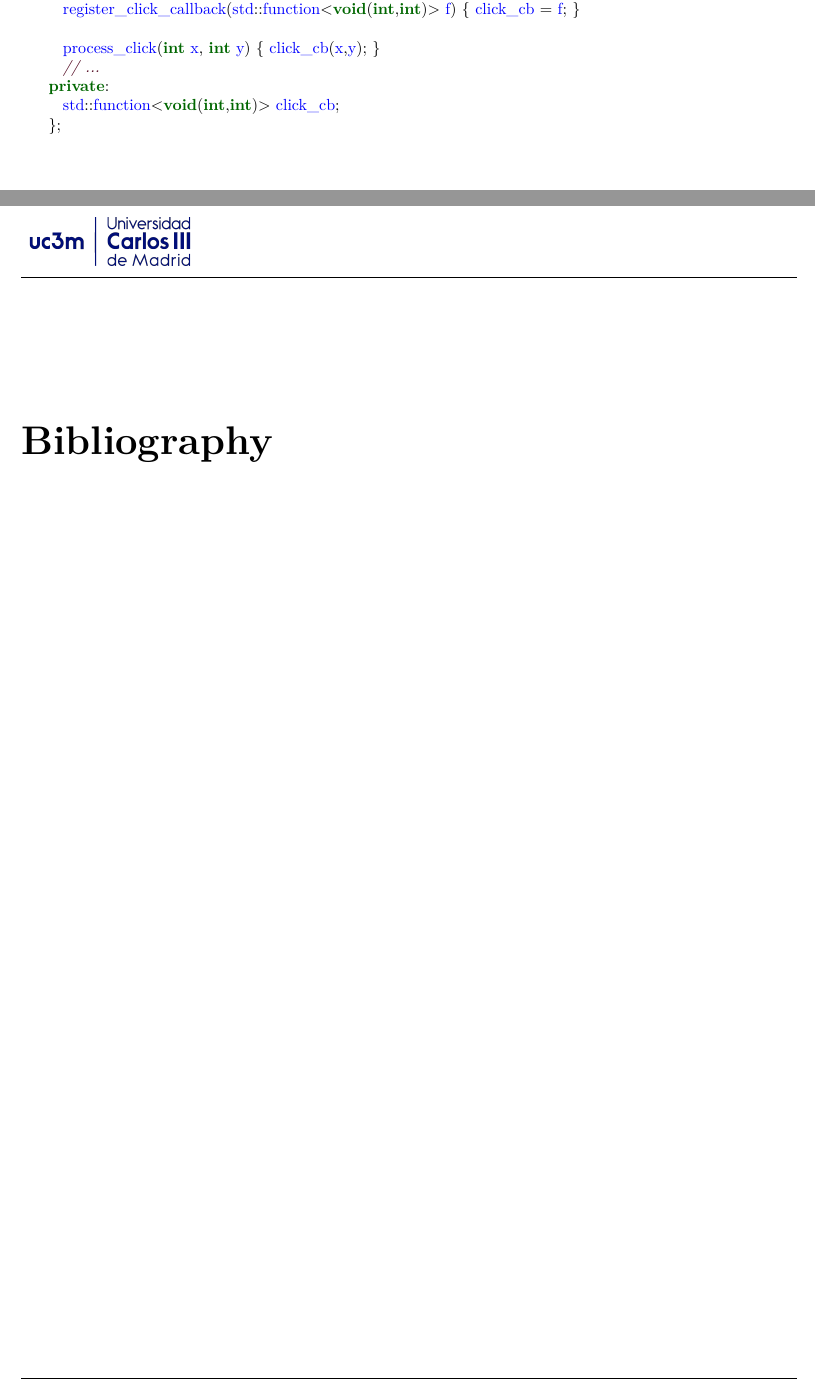
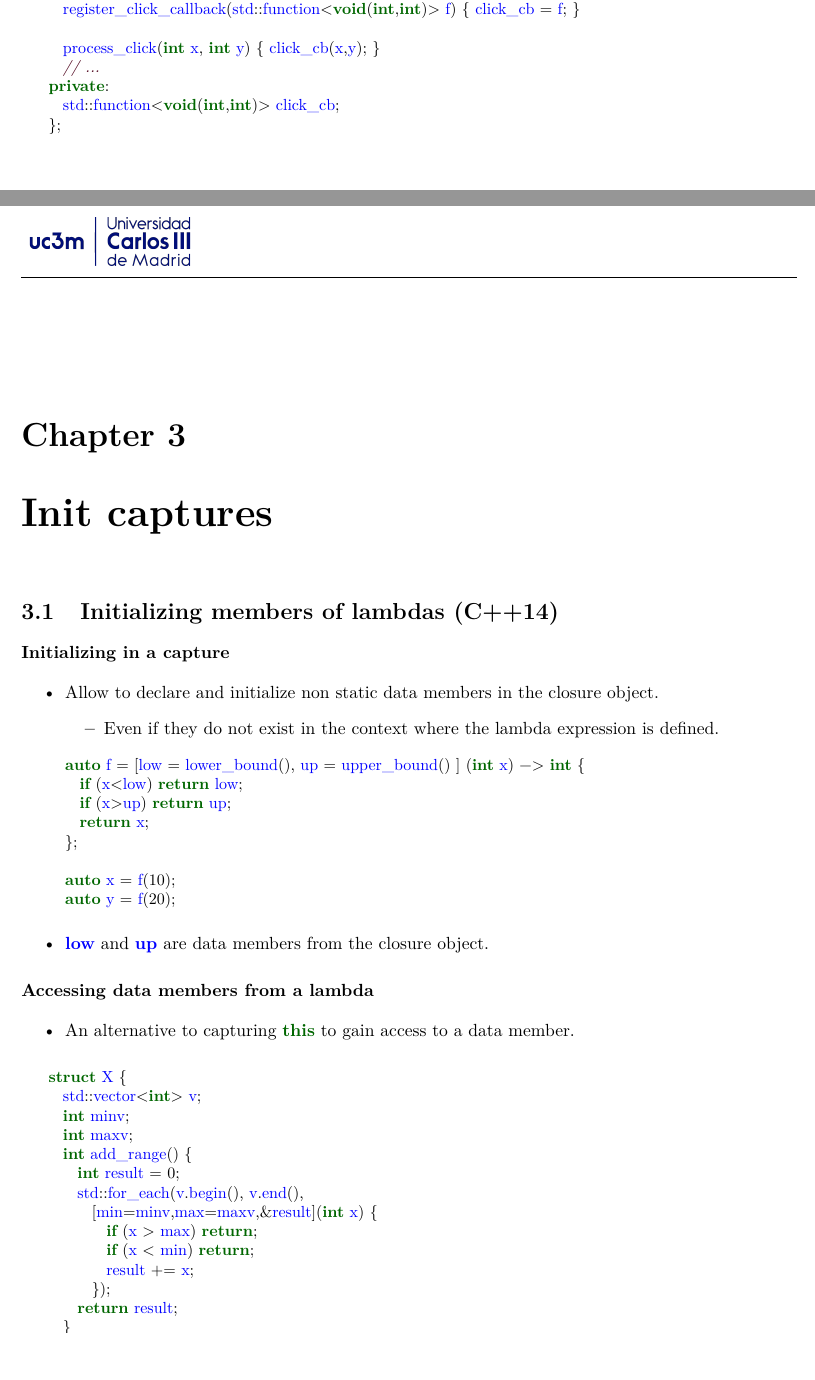
Before and after one commit to jdgarciauc3m/lambdas, a LaTeX thesis (guide/guide.tex, which reads 03-init-captures/content.tex, 03-init-captures/init-member.tex, 03-init-captures/move-capture.tex): two parts of pages 26 and 27 of 27 before the commit and two parts of pages 26 and 27 of 29 after it, joined at a grey line, cut so that both start at the same text. Compiled offline with pdfLaTeX.

Commit message:
Init captures

```diff
--- /dev/null
+++ b/03-init-captures/content.tex
@@ -0,0 +1,5 @@
+\mode<article>{\chapter{\moduleinitcap}}
+
+\mode<presentation>{\input{license-cc}}
+\input{03-init-captures/init-member}
+\input{03-init-captures/move-capture}
--- /dev/null
+++ b/03-init-captures/init-member.tex
@@ -0,0 +1,46 @@
+\section{Initializing members of lambdas (C++14)}
+
+\begin{frame}[fragile]{Initializing in a capture}
+\begin{itemize}
+  \item Allow to declare and initialize non static data members in the closure object.
+    \begin{itemize}
+      \item Even if they do not exist in the context where the lambda expression is defined.
+    \end{itemize}
+\begin{lstlisting}
+auto f = [low = lower_bound(), up = upper_bound() ] (int x) -> int {
+  if (x<low) return low;
+  if (x>up) return up;
+  return x;
+};
+
+auto x = f(10);
+auto y = f(20);
+\end{lstlisting}
+  \item \cppid{low} and \cppid{up}
+        are data members from the closure object.
+\end{itemize}
+\end{frame}
+
+\begin{frame}[fragile]{Accessing data members from a lambda}
+\begin{itemize}
+  \item An alternative to capturing \cppkey{this} to gain access to
+        a data member.
+\end{itemize}
+\begin{lstlisting}
+struct X {
+  std::vector<int> v;
+  int minv;
+  int maxv;
+  int add_range() {
+    int result = 0;
+    std::for_each(v.begin(), v.end(),
+      [min=minv,max=maxv,&result](int x) {
+        if (x > max) return;
+        if (x < min) return;
+        result += x;
+      });
+    return result;
+  }
+};
+\end{lstlisting}
+\end{frame}
--- /dev/null
+++ b/03-init-captures/move-capture.tex
@@ -0,0 +1,5 @@
+\section{Move capture in lambda expressions (C++14)}
+\label{sec:move-capture-lambda}
+
+\begin{frame}[t,fragile]{Problem with C++11 lambdas}
+\begin{itemize}
--- a/metadata.tex
+++ b/metadata.tex
@@ -4,3 +4,4 @@
 \newcommand{\coursetitle}{Lambda expression in modern C++}
 \newcommand{\moduleintro}{Introduction to lambda expressions}
 \newcommand{\modulewrappers}{Callable wrappers}
+\newcommand{\moduleinitcap}{Init captures}
```
Also changed, not shown: 03-init-captures/Makefile.def (added, +12 -0 lines), 03-init-captures/main.tex (added, +25 -0 lines), 03-init-captures/slides.tex (added, +3 -0 lines), guide/content.tex (+1 -0 lines), Makefile, 03-init-captures/move-capture.tex (51 more changed lines), 1 other file.
